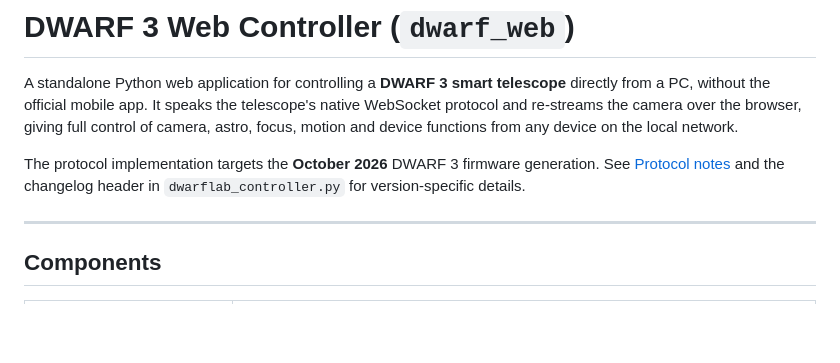
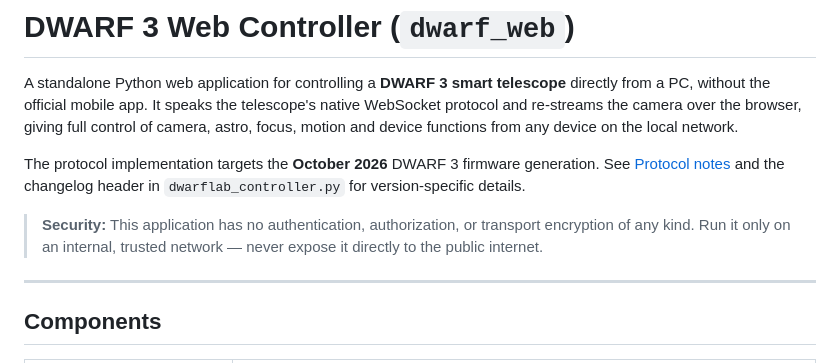
Before and after one commit to ducklordvader1/dwarf3_webserver, a Markdown page: README.md, the part around the change. Drawn GitHub-style; blank space fills up the shorter version.

Commit message:
docs: add security notice (no auth/encryption; trusted networks only)

```diff
--- a/README.md
+++ b/README.md
@@ -9,6 +9,10 @@ functions from any device on the local network.
 The protocol implementation targets the **October 2026** DWARF 3 firmware
 generation. See [Protocol notes](#protocol-notes) and the changelog header
 in `dwarflab_controller.py` for version-specific details.
+
+> **Security:** This application has no authentication, authorization, or
+> transport encryption of any kind. Run it only on an internal, trusted
+> network — never expose it directly to the public internet.
 
 ---
 
```
